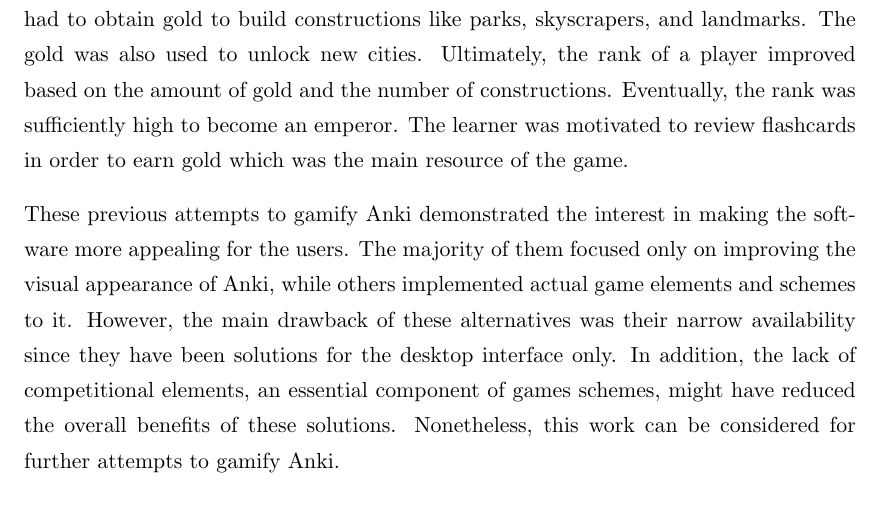
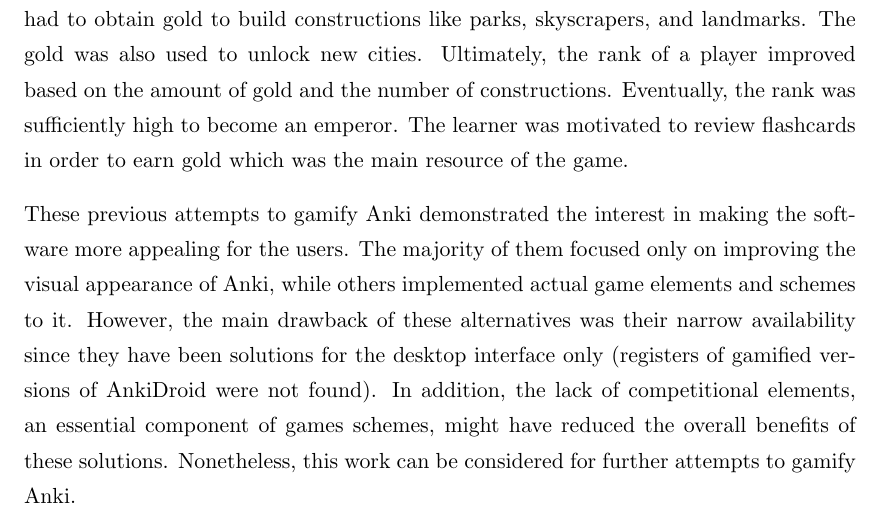
Before and after one commit to sosegon/msc-uoe, a LaTeX thesis (Thesis/main.tex, which reads Thesis/Chapters/Chapter3.tex): part of page 19 of 45, cut so that both start at the same text. Compiled offline with pdfLaTeX.

Commit message:
doc: Added reference to no previous gamified versions of AnkiDroid

```diff
--- a/Thesis/Chapters/Chapter3.tex
+++ b/Thesis/Chapters/Chapter3.tex
@@ -26,4 +26,4 @@
 
 Following the path started by AnkiWarrior, AnkiEmperor \citep{proxx2012emperor} added more game elements and schemes to Anki. Similarly, the learner played a role, however, in this case, the objective was to become an emperor. To achieve that objective, the learner had to obtain gold to build constructions like parks, skyscrapers, and landmarks. The gold was also used to unlock new cities. Ultimately, the rank of a player improved based on the amount of gold and the number of constructions. Eventually, the rank was sufficiently high to become an emperor. The learner was motivated to review flashcards in order to earn gold which was the main resource of the game.
 
-These previous attempts to gamify Anki demonstrated the interest in making the software more appealing for the users. The majority of them focused only on improving the visual appearance of Anki, while others implemented actual game elements and schemes to it. However, the main drawback of these alternatives was their narrow availability since they have been solutions for the desktop interface only. In addition, the lack of competitional elements, an essential component of games schemes, might have reduced the overall benefits of these solutions. Nonetheless, this work can be considered for further attempts to gamify Anki.
+These previous attempts to gamify Anki demonstrated the interest in making the software more appealing for the users. The majority of them focused only on improving the visual appearance of Anki, while others implemented actual game elements and schemes to it. However, the main drawback of these alternatives was their narrow availability since they have been solutions for the desktop interface only (registers of gamified versions of AnkiDroid were not found). In addition, the lack of competitional elements, an essential component of games schemes, might have reduced the overall benefits of these solutions. Nonetheless, this work can be considered for further attempts to gamify Anki.
```
